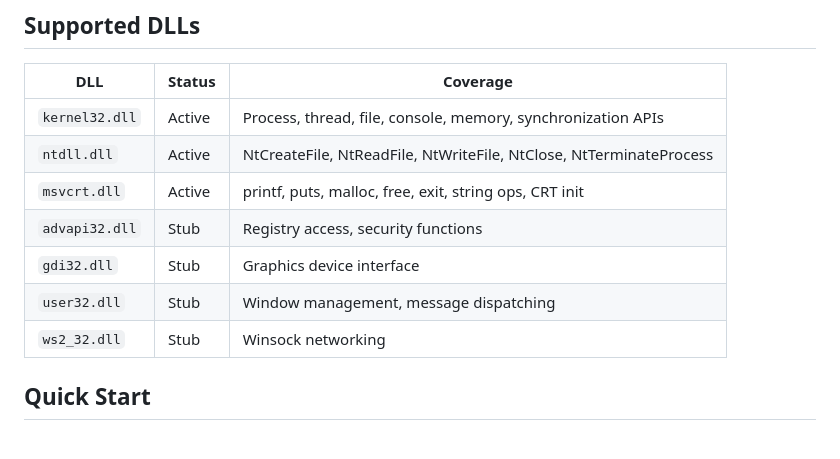
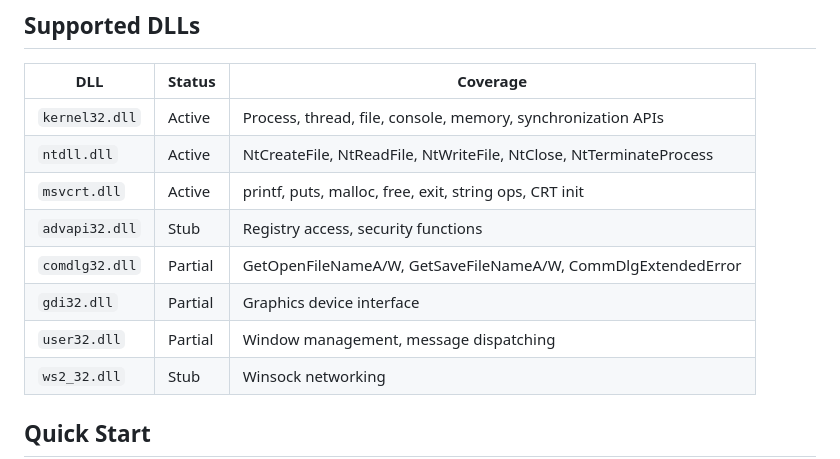
Before and after one commit to scriptandcompile/rine, a Markdown page: README.md, the part around the change. Drawn GitHub-style; blank space fills up the shorter version.

Commit message:
Updated readme's list of dll's

```diff
--- a/README.md
+++ b/README.md
@@ -54,8 +54,9 @@ rine loads x86_64 PE binaries directly into memory, resolves their imports again
 | `ntdll.dll` | Active | NtCreateFile, NtReadFile, NtWriteFile, NtClose, NtTerminateProcess |
 | `msvcrt.dll` | Active | printf, puts, malloc, free, exit, string ops, CRT init |
 | `advapi32.dll` | Stub | Registry access, security functions |
-| `gdi32.dll` | Stub | Graphics device interface |
-| `user32.dll` | Stub | Window management, message dispatching |
+| `comdlg32.dll` | Partial | GetOpenFileNameA/W, GetSaveFileNameA/W, CommDlgExtendedError |
+| `gdi32.dll` | Partial | Graphics device interface |
+| `user32.dll` | Partial | Window management, message dispatching |
 | `ws2_32.dll` | Stub | Winsock networking |
 
 ## Quick Start
```
